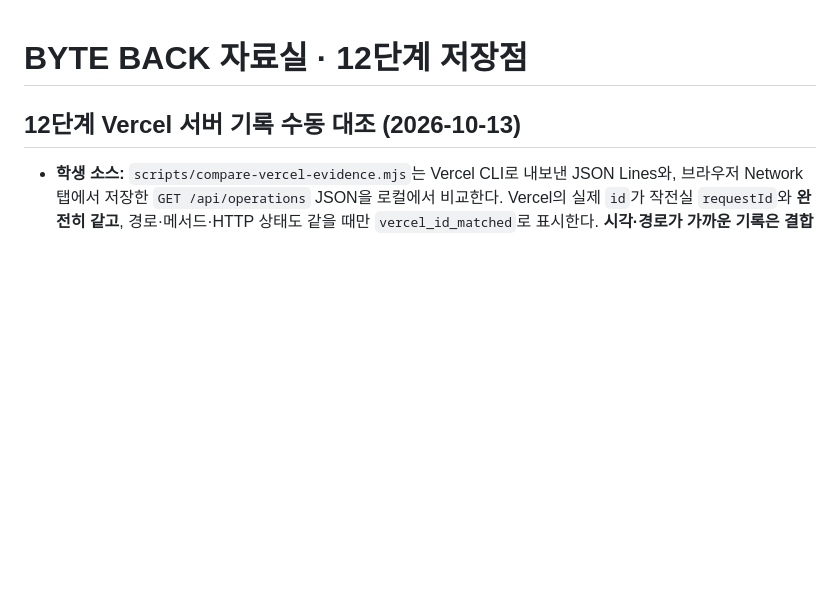
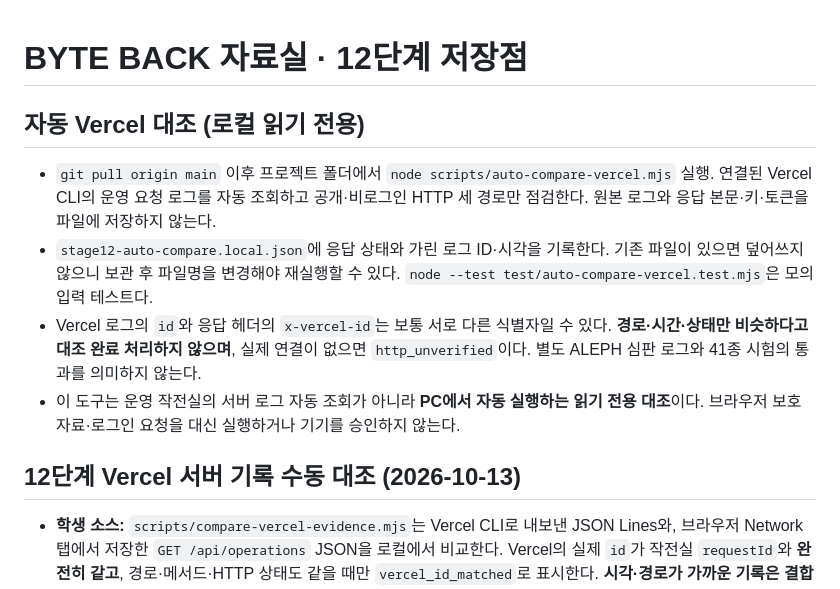
Before and after one commit to seokgw/choi-bujang-secret-vault, a Markdown page: README.md, the part around the change. Rendered like a GitHub page; blank space fills up the shorter version.

Commit message:
docs(stage12): automated local comparison usage and ignored output

```diff
--- a/README.md
+++ b/README.md
@@ -1,4 +1,12 @@
 # BYTE BACK 자료실 · 12단계 저장점
+
+## 자동 Vercel 대조 (로컬 읽기 전용)
+
+- `git pull origin main` 이후 프로젝트 폴더에서 `node scripts/auto-compare-vercel.mjs` 실행. 연결된 Vercel CLI의 운영 요청 로그를 자동 조회하고 공개·비로그인 HTTP 세 경로만 점검한다. 원본 로그와 응답 본문·키·토큰을 파일에 저장하지 않는다.
+- `stage12-auto-compare.local.json`에 응답 상태와 가린 로그 ID·시각을 기록한다. 기존 파일이 있으면 덮어쓰지 않으니 보관 후 파일명을 변경해야 재실행할 수 있다. `node --test test/auto-compare-vercel.test.mjs`은 모의 입력 테스트다.
+- Vercel 로그의 `id`와 응답 헤더의 `x-vercel-id`는 보통 서로 다른 식별자일 수 있다. **경로·시간·상태만 비슷하다고 대조 완료 처리하지 않으며**, 실제 연결이 없으면 `http_unverified`이다. 별도 ALEPH 심판 로그와 41종 시험의 통과를 의미하지 않는다.
+- 이 도구는 운영 작전실의 서버 로그 자동 조회가 아니라 **PC에서 자동 실행하는 읽기 전용 대조**이다. 브라우저 보호 자료·로그인 요청을 대신 실행하거나 기기를 승인하지 않는다.
+
 
 ## 12단계 Vercel 서버 기록 수동 대조 (2026-10-13)
 
```
